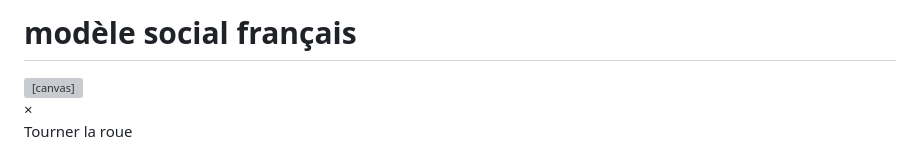
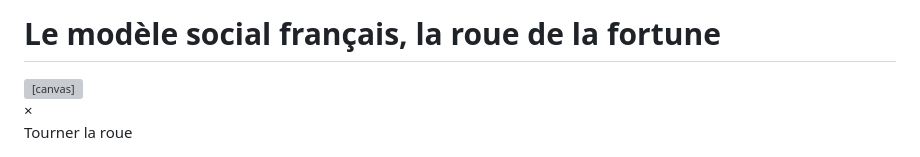
Before and after one commit to gillesg-droid/gillesg-droid.github.io, a Markdown page: README.md, the part around the change. Drawn GitHub-style; grey boxes are pictures that could not be loaded.

Commit message:
Update title and heading in README.md

```diff
--- a/README.md
+++ b/README.md
@@ -2,7 +2,7 @@
 <head>
 <meta charset="UTF-8" />
 <meta name="viewport" content="width=device-width, initial-scale=1" />
-<title>Roue interactive – v7 (optimisée avec canvas hors écran)</title>
+<title>Le modèle social français, la roue de la fortune</title>
 <style>
   :root { --bg:#f7f7f7; --fg:#111; --ring:#e5e7eb; }
   html,body{margin:0;height:100%;background:var(--bg);color:var(--fg);font-family:Helvetica,Arial,sans-serif;}
@@ -41,7 +41,7 @@
 <body>
 <div class="wrap">
   <div class="container">
-    <h1>modèle social français</h1>
+    <h1>Le modèle social français, la roue de la fortune</h1>
     <div class="board">
       <div class="wheel-area">
         <div class="pointer"></div>
@@ -246,7 +246,6 @@ function spin(){
 
       // Supprime le gagnant
       ENTRIES.splice(winnerIdx,1);
-      angle = -Math.PI/2;
       colors = buildColors(ENTRIES.length);
       buildStaticWheel();
       document.getElementById('countInfo').textContent = ENTRIES.length + " éléments restants";
```
